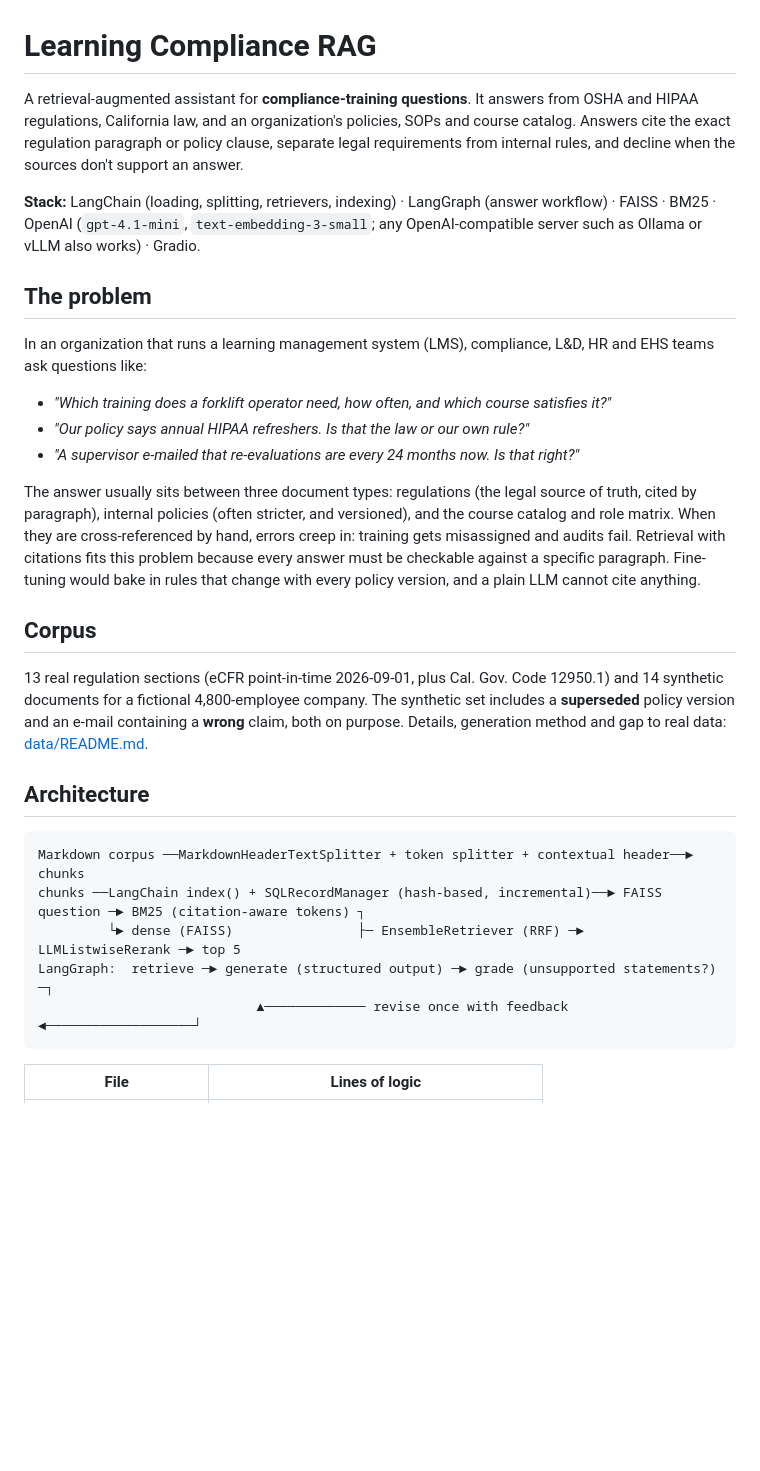
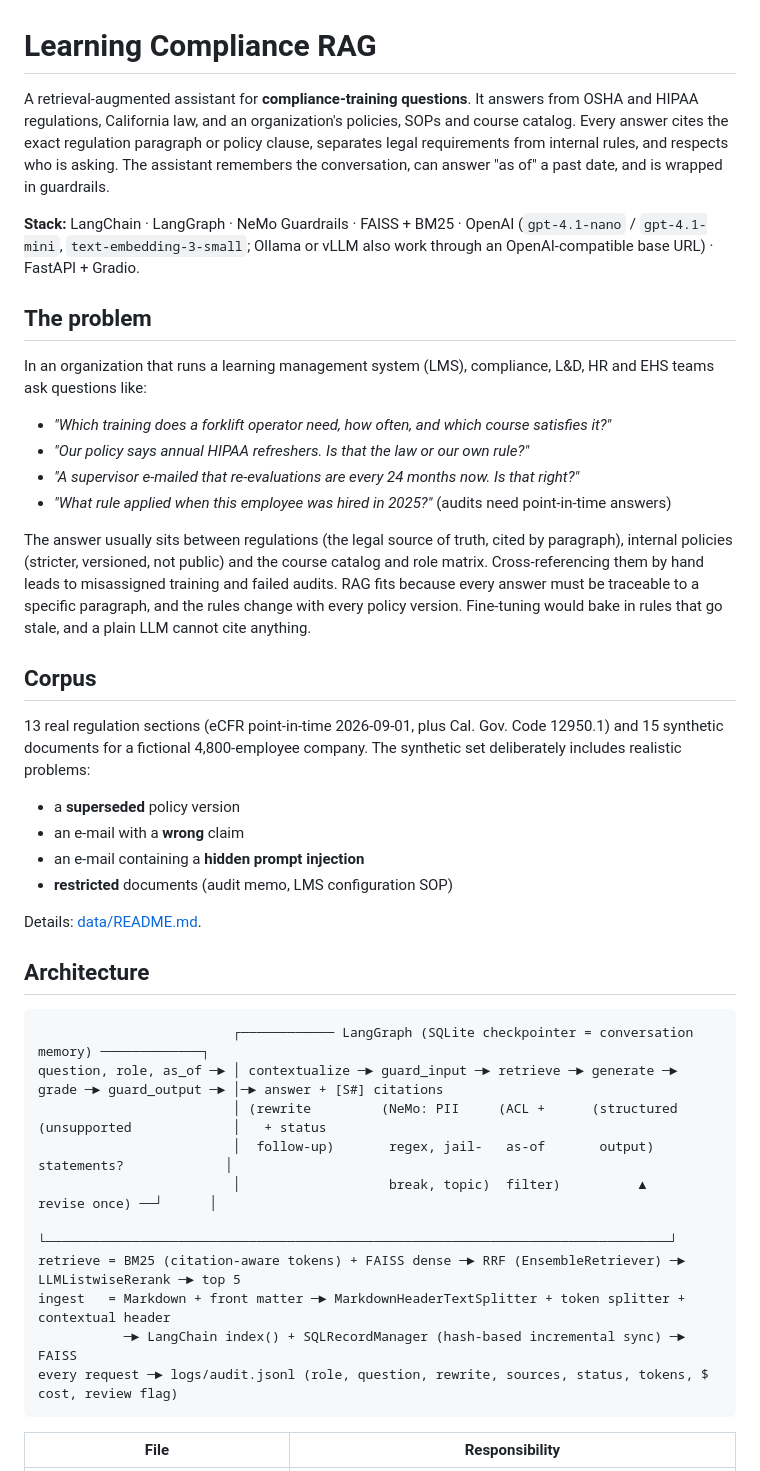
Before and after one commit to praveeniitm/learning-compliance-rag, a Markdown page: README.md, the part around one of its changes. Rendered like a GitHub page; blank space fills up the shorter version.

````diff
--- a/README.md
+++ b/README.md
@@ -1,8 +1,8 @@
 # Learning Compliance RAG
 
-A retrieval-augmented assistant for **compliance-training questions**. It answers from OSHA and HIPAA regulations, California law, and an organization's policies, SOPs and course catalog. Answers cite the exact regulation paragraph or policy clause, separate legal requirements from internal rules, and decline when the sources don't support an answer.
+A retrieval-augmented assistant for **compliance-training questions**. It answers from OSHA and HIPAA regulations, California law, and an organization's policies, SOPs and course catalog. Every answer cites the exact regulation paragraph or policy clause, separates legal requirements from internal rules, and respects who is asking. The assistant remembers the conversation, can answer "as of" a past date, and is wrapped in guardrails.
 
-**Stack:** LangChain (loading, splitting, retrievers, indexing) · LangGraph (answer workflow) · FAISS · BM25 · OpenAI (`gpt-4.1-mini`, `text-embedding-3-small`; any OpenAI-compatible server such as Ollama or vLLM also works) · Gradio.
+**Stack:** LangChain · LangGraph · NeMo Guardrails · FAISS + BM25 · OpenAI (`gpt-4.1-nano` / `gpt-4.1-mini`, `text-embedding-3-small`; Ollama or vLLM also work through an OpenAI-compatible base URL) · FastAPI + Gradio.
 
 ## The problem
 
@@ -11,23 +11,34 @@ In an organization that runs a learning management system (LMS), compliance, L&D
 - *"Which training does a forklift operator need, how often, and which course satisfies it?"*
 - *"Our policy says annual HIPAA refreshers. Is that the law or our own rule?"*
 - *"A supervisor e-mailed that re-evaluations are every 24 months now. Is that right?"*
+- *"What rule applied when this employee was hired in 2025?"* (audits need point-in-time answers)
 
-The answer usually sits between three document types: regulations (the legal source of truth, cited by paragraph), internal policies (often stricter, and versioned), and the course catalog and role matrix. When they are cross-referenced by hand, errors creep in: training gets misassigned and audits fail. Retrieval with citations fits this problem because every answer must be checkable against a specific paragraph. Fine-tuning would bake in rules that change with every policy version, and a plain LLM cannot cite anything.
+The answer usually sits between regulations (the legal source of truth, cited by paragraph), internal policies (stricter, versioned, not public) and the course catalog and role matrix. Cross-referencing them by hand leads to misassigned training and failed audits. RAG fits because every answer must be traceable to a specific paragraph, and the rules change with every policy version. Fine-tuning would bake in rules that go stale, and a plain LLM cannot cite anything.
 
 ## Corpus
 
-13 real regulation sections (eCFR point-in-time 2026-09-01, plus Cal. Gov. Code 12950.1) and 14 synthetic documents for a fictional 4,800-employee company. The synthetic set includes a **superseded** policy version and an e-mail containing a **wrong** claim, both on purpose. Details, generation method and gap to real data: [data/README.md](data/README.md).
+13 real regulation sections (eCFR point-in-time 2026-09-01, plus Cal. Gov. Code 12950.1) and 15 synthetic documents for a fictional 4,800-employee company. The synthetic set deliberately includes realistic problems:
+- a **superseded** policy version
+- an e-mail with a **wrong** claim
+- an e-mail containing a **hidden prompt injection**
+- **restricted** documents (audit memo, LMS configuration SOP)
+
+Details: [data/README.md](data/README.md).
 
 ## Architecture
 
 ```
-Markdown corpus ──MarkdownHeaderTextSplitter + token splitter + contextual header──► chunks
-chunks ──LangChain index() + SQLRecordManager (hash-based, incremental)──► FAISS
-question ─► BM25 (citation-aware tokens) ┐
-         └► dense (FAISS)                ├─ EnsembleRetriever (RRF) ─► LLMListwiseRerank ─► top 5
-LangGraph:  retrieve ─► generate (structured output) ─► grade (unsupported statements?) ─┐
-                            ▲───────────── revise once with feedback ◄───────────────────┘
+                         ┌──────────── LangGraph (SQLite checkpointer = conversation memory) ─────────────┐
+question, role, as_of ─► │ contextualize ─► guard_input ─► retrieve ─► generate ─► grade ─► guard_output ─► │─► answer + [S#] citations
+                         │ (rewrite         (NeMo: PII     (ACL +      (structured  (unsupported             │   + status
+                         │  follow-up)       regex, jail-   as-of       output)      statements?             │
+                         │                   break, topic)  filter)          ▲         revise once) ──┘      │
+                         └────────────────────────────────────────────────────────────────────────────────┘
+retrieve = BM25 (citation-aware tokens) + FAISS dense ─► RRF (EnsembleRetriever) ─► LLMListwiseRerank ─► top 5
+ingest   = Markdown + front matter ─► MarkdownHeaderTextSplitter + token splitter + contextual header
+           ─► LangChain index() + SQLRecordManager (hash-based incremental sync) ─► FAISS
+every request ─► logs/audit.jsonl (role, question, rewrite, sources, status, tokens, $ cost, review flag)
 ```
 
-| File | Lines of logic |
+| File | Responsibility |
 |---|---|
````
Also changed, not shown: other parts of README.md (+76 -54 lines), data/README.md (+5 -1 lines), results/safety.md (+12 -12 lines).
